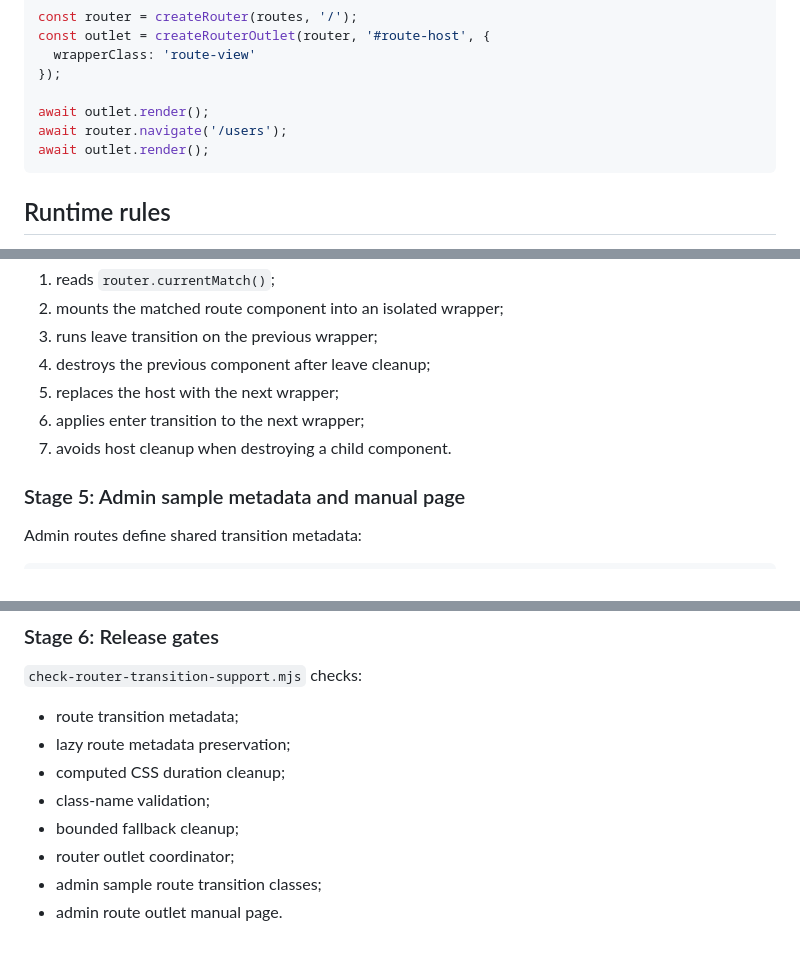
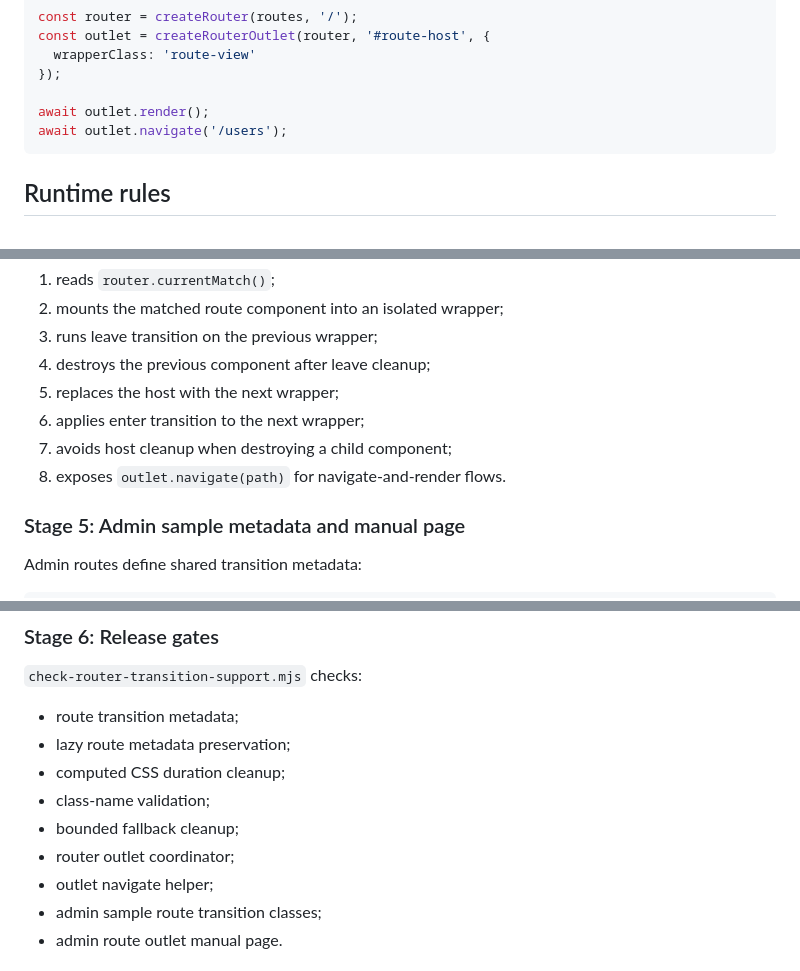
Before and after one commit to smael-aftersearch/Ariana, a Markdown page: docs/ROUTE_TRANSITIONS_V1_2_PLAN.md, 3 parts joined by grey strips. Drawn GitHub-style.

Commit message:
Document outlet navigate helper

````diff
--- a/docs/ROUTE_TRANSITIONS_V1_2_PLAN.md
+++ b/docs/ROUTE_TRANSITIONS_V1_2_PLAN.md
@@ -24,8 +24,7 @@ const outlet = createRouterOutlet(router, '#route-host', {
 });
 
 await outlet.render();
-await router.navigate('/users');
-await outlet.render();
+await outlet.navigate('/users');
 ```
 
 ## Runtime rules
@@ -84,7 +83,8 @@ The outlet coordinator:
 4. destroys the previous component after leave cleanup;
 5. replaces the host with the next wrapper;
 6. applies enter transition to the next wrapper;
-7. avoids host cleanup when destroying a child component.
+7. avoids host cleanup when destroying a child component;
+8. exposes `outlet.navigate(path)` for navigate-and-render flows.
 
 ### Stage 5: Admin sample metadata and manual page
 
@@ -115,6 +115,7 @@ http://localhost:5173/route-outlet
 - class-name validation;
 - bounded fallback cleanup;
 - router outlet coordinator;
+- outlet navigate helper;
 - admin sample route transition classes;
 - admin route outlet manual page.
 
````
